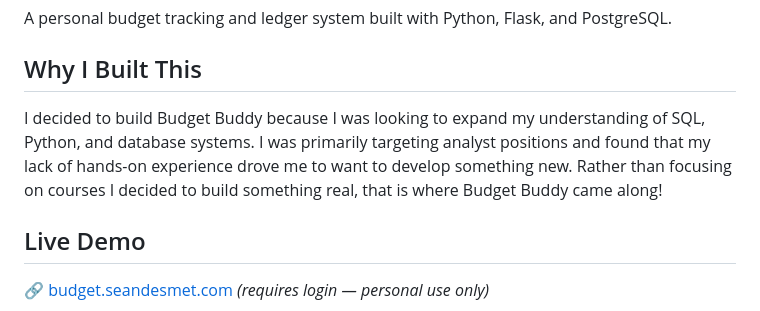
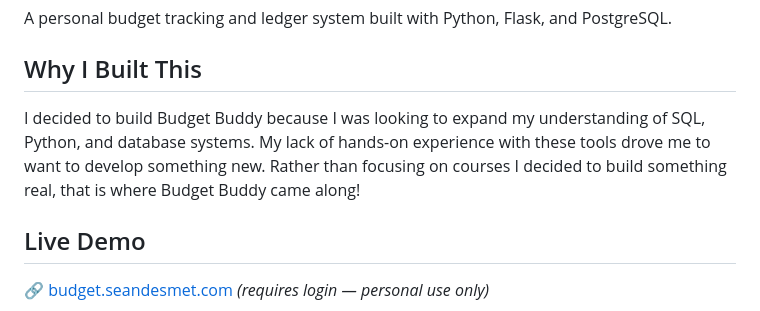
Before and after one commit to CaddisMaster/budget-buddy-archive, a Markdown page: README.md, the part around the change. Rendered like a GitHub page.

Commit message:
Revise motivation section in README
Reworded the explanation for building Budget Buddy to improve clarity.

```diff
--- a/README.md
+++ b/README.md
@@ -4,7 +4,7 @@ A personal budget tracking and ledger system built with Python, Flask, and Postg
 
 ## Why I Built This
 
-I decided to build Budget Buddy because I was looking to expand my understanding of SQL, Python, and database systems. I was primarily targeting analyst positions and found that my lack of hands-on experience drove me to want to develop something new. Rather than focusing on courses I decided to build something real, that is where Budget Buddy came along!
+I decided to build Budget Buddy because I was looking to expand my understanding of SQL, Python, and database systems. My lack of hands-on experience with these tools drove me to want to develop something new. Rather than focusing on courses I decided to build something real, that is where Budget Buddy came along!
 
 ## Live Demo
 
```
